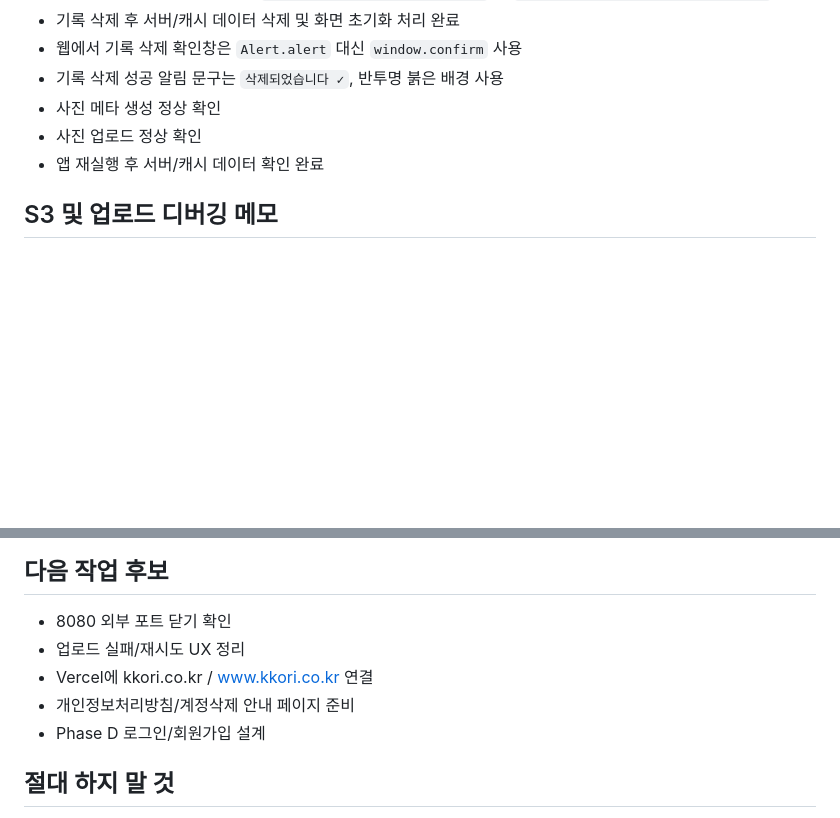
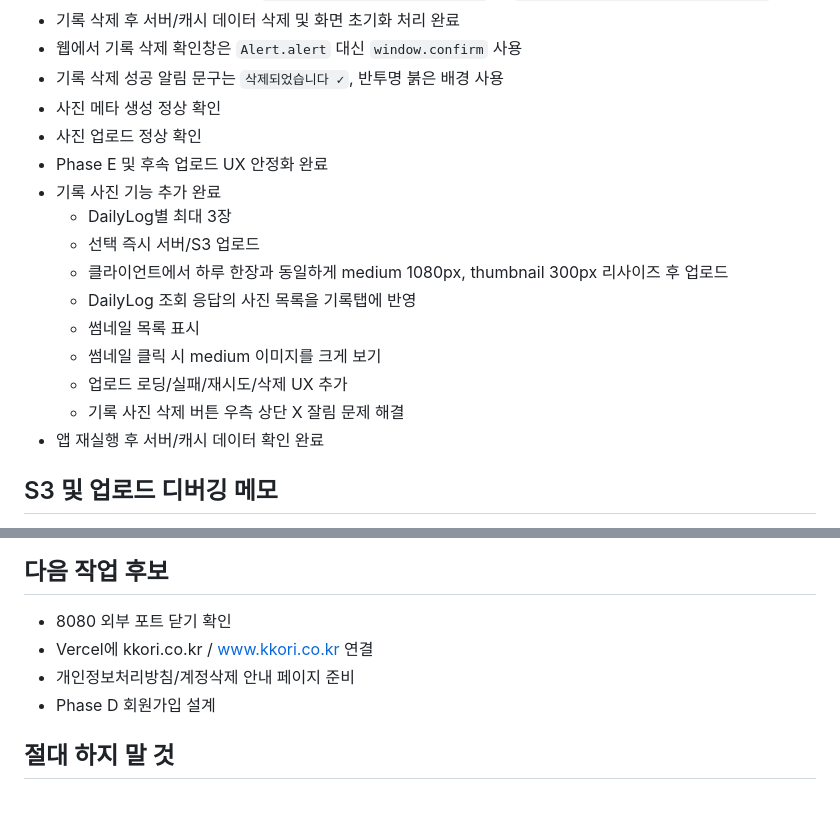
Before and after one commit to dayeongmaeng/kkori, a Markdown page: AGENTS.md, 2 parts joined by grey strips. Drawn GitHub-style; blank space fills up the shorter version.

Commit message:
docs: 문서 갱신

```diff
--- a/AGENTS.md
+++ b/AGENTS.md
@@ -147,6 +147,16 @@ API 코드 위치: `lib/api/` (client.ts, types.ts, device.ts, caregiver.ts, pet
 - 기록 삭제 성공 알림 문구는 `삭제되었습니다 ✓`, 반투명 붉은 배경 사용
 - 사진 메타 생성 정상 확인
 - 사진 업로드 정상 확인
+- Phase E 및 후속 업로드 UX 안정화 완료
+- 기록 사진 기능 추가 완료
+  - DailyLog별 최대 3장
+  - 선택 즉시 서버/S3 업로드
+  - 클라이언트에서 하루 한장과 동일하게 medium 1080px, thumbnail 300px 리사이즈 후 업로드
+  - DailyLog 조회 응답의 사진 목록을 기록탭에 반영
+  - 썸네일 목록 표시
+  - 썸네일 클릭 시 medium 이미지를 크게 보기
+  - 업로드 로딩/실패/재시도/삭제 UX 추가
+  - 기록 사진 삭제 버튼 우측 상단 X 잘림 문제 해결
 - 앱 재실행 후 서버/캐시 데이터 확인 완료
 
 ## S3 및 업로드 디버깅 메모
@@ -170,10 +180,9 @@ API 코드 위치: `lib/api/` (client.ts, types.ts, device.ts, caregiver.ts, pet
 ## 다음 작업 후보
 
 - 8080 외부 포트 닫기 확인
-- 업로드 실패/재시도 UX 정리
 - Vercel에 kkori.co.kr / www.kkori.co.kr 연결
 - 개인정보처리방침/계정삭제 안내 페이지 준비
-- Phase D 로그인/회원가입 설계
+- Phase D 회원가입 설계
 
 ## 절대 하지 말 것
 
```
